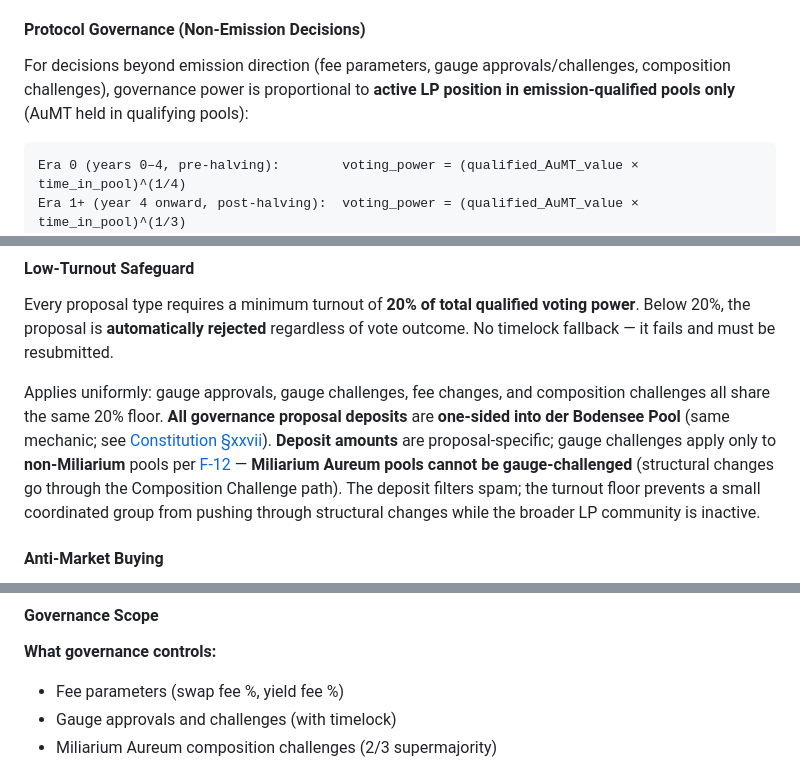
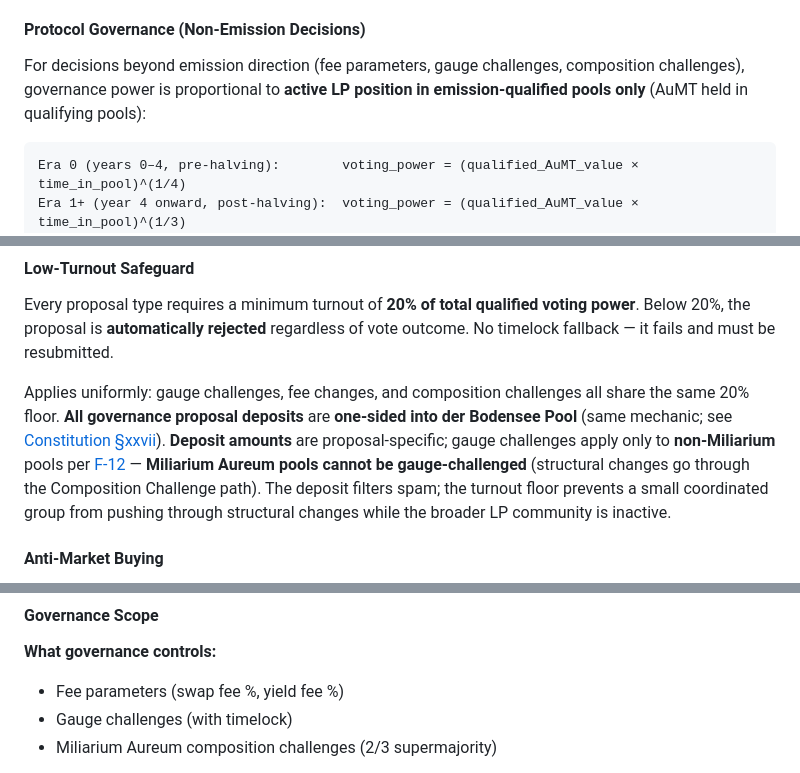
Before and after one commit to aummfi-bit/aumm-site, a Markdown page: 04_tokenomics.md, 3 parts joined by grey strips. Drawn GitHub-style.

Commit message:
SG.B5: 04_tokenomics.md — drop gauge-approval from vote-type lists at L61, L109, L122, L234 (four→three)

````diff
--- a/04_tokenomics.md
+++ b/04_tokenomics.md
@@ -58,7 +58,7 @@ Emission allocation is driven by the **Continuous Central Bank (CCB)** — not b
 
 #### Protocol Governance (Non-Emission Decisions)
 
-For decisions beyond emission direction (fee parameters, gauge approvals/challenges, composition challenges), governance power is proportional to **active LP position in emission-qualified pools only** (AuMT held in qualifying pools):
+For decisions beyond emission direction (fee parameters, gauge challenges, composition challenges), governance power is proportional to **active LP position in emission-qualified pools only** (AuMT held in qualifying pools):
 
 ```
 Era 0 (years 0–4, pre-halving):        voting_power = (qualified_AuMT_value × time_in_pool)^(1/4)
@@ -106,7 +106,7 @@ This eliminates:
 
 Every proposal type requires a minimum turnout of **20% of total qualified voting power**. Below 20%, the proposal is **automatically rejected** regardless of vote outcome. No timelock fallback — it fails and must be resubmitted.
 
-Applies uniformly: gauge approvals, gauge challenges, fee changes, and composition challenges all share the same 20% floor. **All governance proposal deposits** are **one-sided into der Bodensee Pool** (same mechanic; see [Constitution §xxvii](10_constitution.md)). **Deposit amounts** are proposal-specific; gauge challenges apply only to **non-Miliarium** pools per [F-12](11_formulas.md) — **Miliarium Aureum pools cannot be gauge-challenged** (structural changes go through the Composition Challenge path). The deposit filters spam; the turnout floor prevents a small coordinated group from pushing through structural changes while the broader LP community is inactive.
+Applies uniformly: gauge challenges, fee changes, and composition challenges all share the same 20% floor. **All governance proposal deposits** are **one-sided into der Bodensee Pool** (same mechanic; see [Constitution §xxvii](10_constitution.md)). **Deposit amounts** are proposal-specific; gauge challenges apply only to **non-Miliarium** pools per [F-12](11_formulas.md) — **Miliarium Aureum pools cannot be gauge-challenged** (structural changes go through the Composition Challenge path). The deposit filters spam; the turnout floor prevents a small coordinated group from pushing through structural changes while the broader LP community is inactive.
 
 #### Anti-Market Buying
 
@@ -119,7 +119,7 @@ Fourth root (Era 0) then cube root (Era 1) dampens whale dominance — maximum c
 **What governance controls:**
 
 - Fee parameters (swap fee %, yield fee %)
-- Gauge approvals and challenges (with timelock)
+- Gauge challenges (with timelock)
 - Miliarium Aureum composition challenges (2/3 supermajority)
 
 **What governance cannot control:** Emission schedule, maximum supply, CCB engine parameters, governance dampening transition, eligibility criteria, fee distribution split, der Bodensee Pool parameters, and all launch mechanics. Immutable in contract. Full list: [Immutable Parameters (§xxix)](10_constitution.md).
````
Also changed, not shown: other parts of 04_tokenomics.md (+1 -1 lines).
